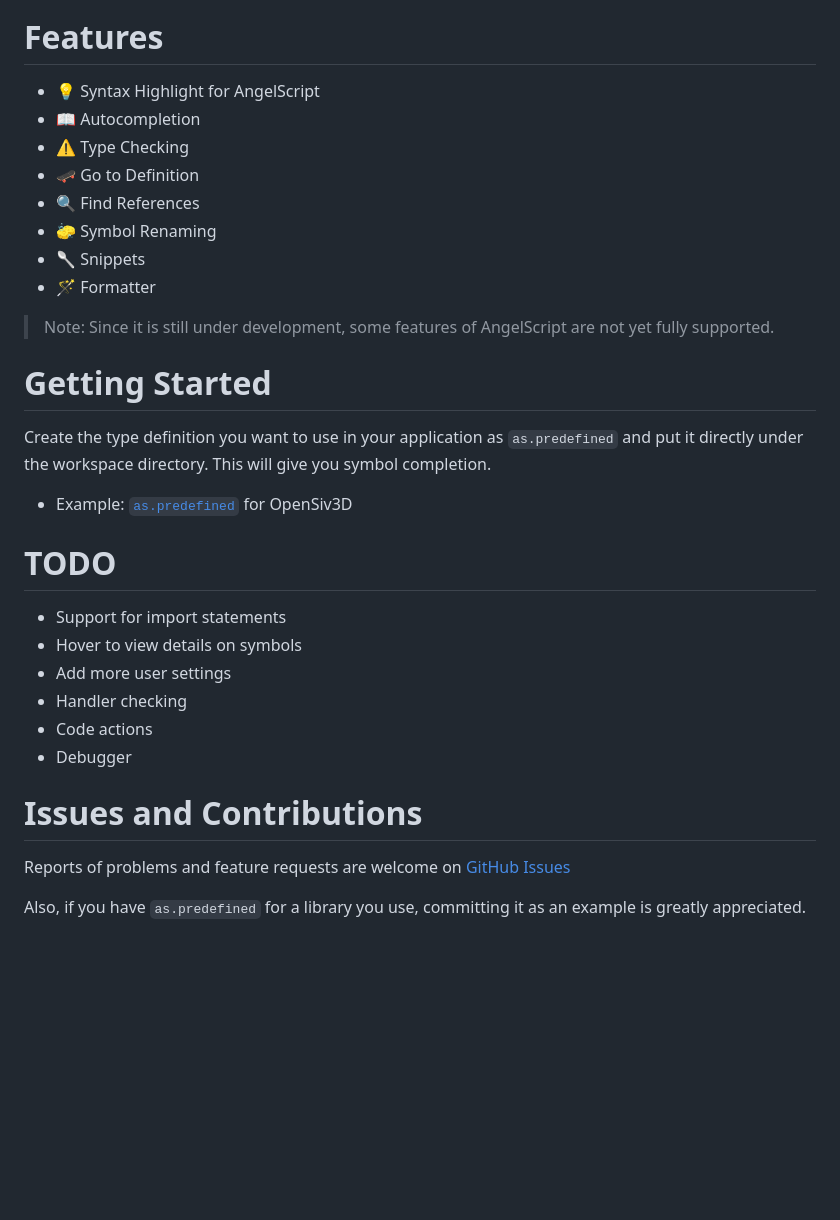
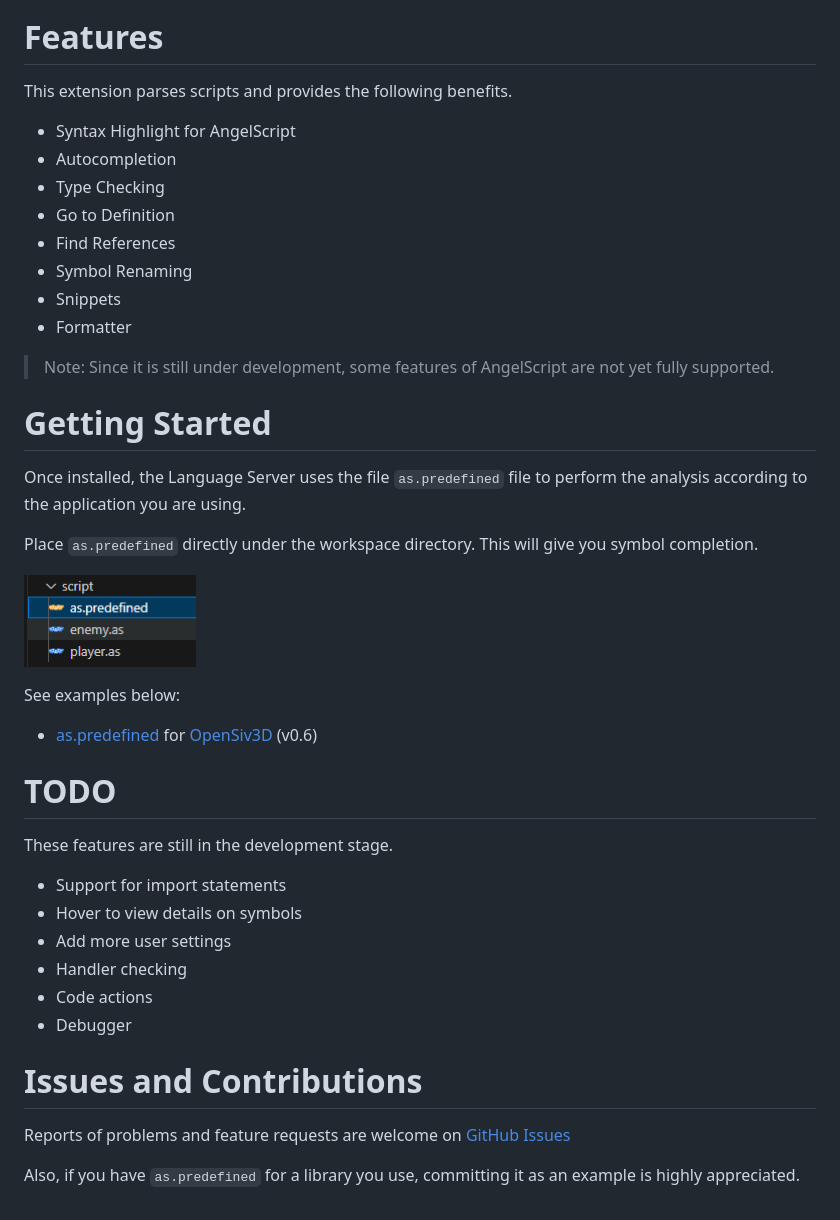
Before and after one commit to sashi0034/angel-lsp, a Markdown page: README.md, the part around one of its changes. Rendered like a GitHub page; pictures changed too: folder_example.png (added); blank space fills up the shorter version.

Commit message:
Updated to 0.3.7

```diff
--- a/README.md
+++ b/README.md
@@ -6,24 +6,34 @@
 
 # Features
 
-- 💡 Syntax Highlight for AngelScript
-- 📖 Autocompletion
-- ⚠️ Type Checking
-- 🛹 Go to Definition
-- 🔍 Find References
-- 🧽 Symbol Renaming
-- 🥄 Snippets
-- 🪄 Formatter
+This extension parses scripts and provides the following benefits.
+
+- Syntax Highlight for AngelScript
+- Autocompletion
+- Type Checking
+- Go to Definition
+- Find References
+- Symbol Renaming
+- Snippets
+- Formatter
 
 > Note: Since it is still under development, some features of AngelScript are not yet fully supported.
 
 # Getting Started
 
-Create the type definition you want to use in your application as `as.predefined` and put it directly under the workspace directory. This will give you symbol completion.
+Once installed, the Language Server uses the file `as.predefined` file to perform the analysis according to the application you are using.
 
-- Example: [`as.predefined`](./examples/OpenSiv3D/as.predefined) for OpenSiv3D
+Place `as.predefined` directly under the workspace directory. This will give you symbol completion.
+
+![folder_example.png](https://raw.githubusercontent.com/sashi0034/angel-lsp/main/folder_example.png)
+
+See examples below:
+- [as.predefined](./examples/OpenSiv3D/as.predefined) for [OpenSiv3D](https://github.com/Siv3D/OpenSiv3D) (v0.6)
+
 
 # TODO
+
+These features are still in the development stage.
 
 - Support for import statements
 - Hover to view details on symbols
@@ -36,4 +46,4 @@ Create the type definition you want to use in your application as `as.predefined
 
 Reports of problems and feature requests are welcome on [GitHub Issues](https://github.com/sashi0034/angel-lsp/issues)
 
-Also, if you have `as.predefined` for a library you use, committing it as an example is greatly appreciated.
+Also, if you have `as.predefined` for a library you use, committing it as an example is highly appreciated.
```
Also changed, not shown: other parts of README.md (+1 -1 lines), CHANGELOG.md (+4 -0 lines), 1 other file.
